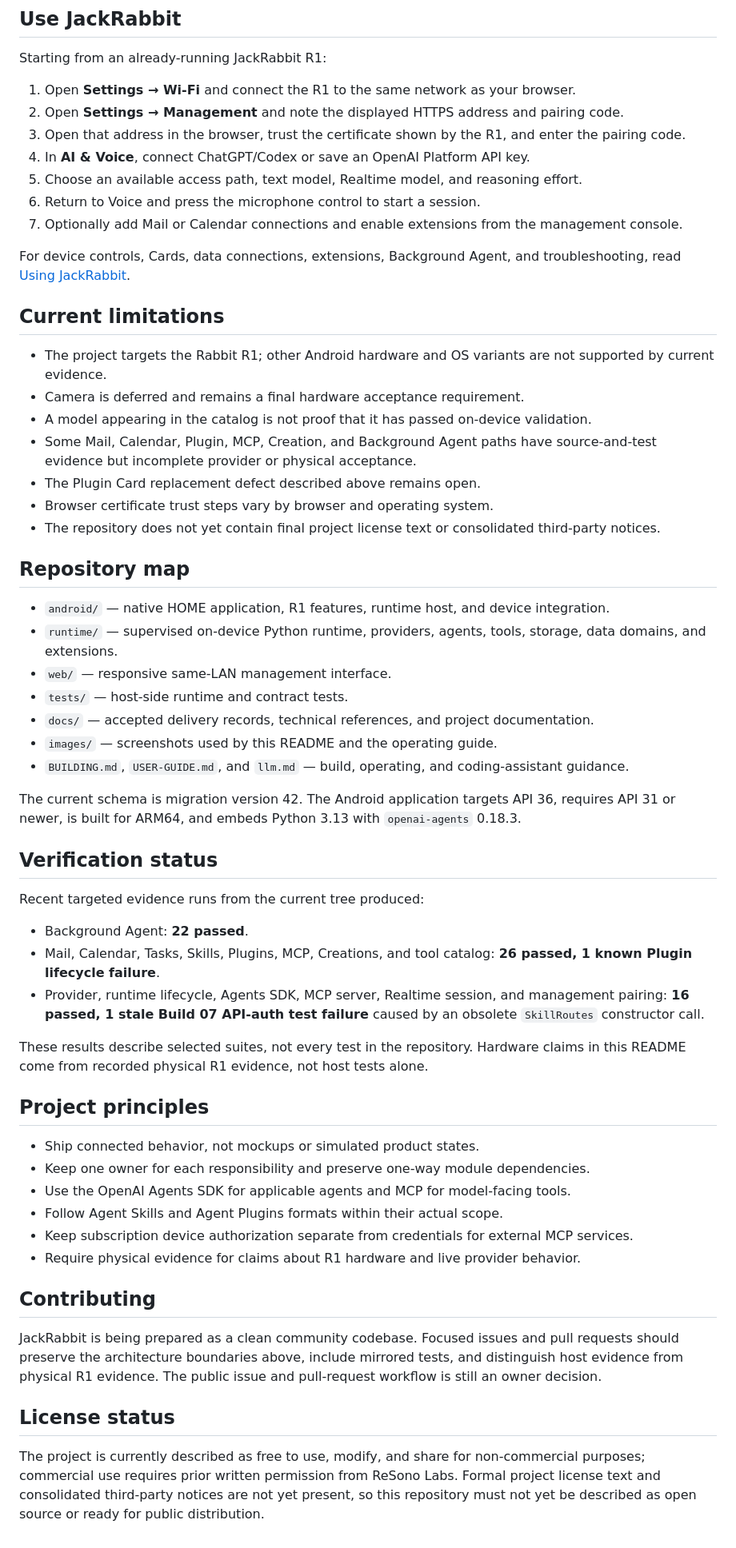
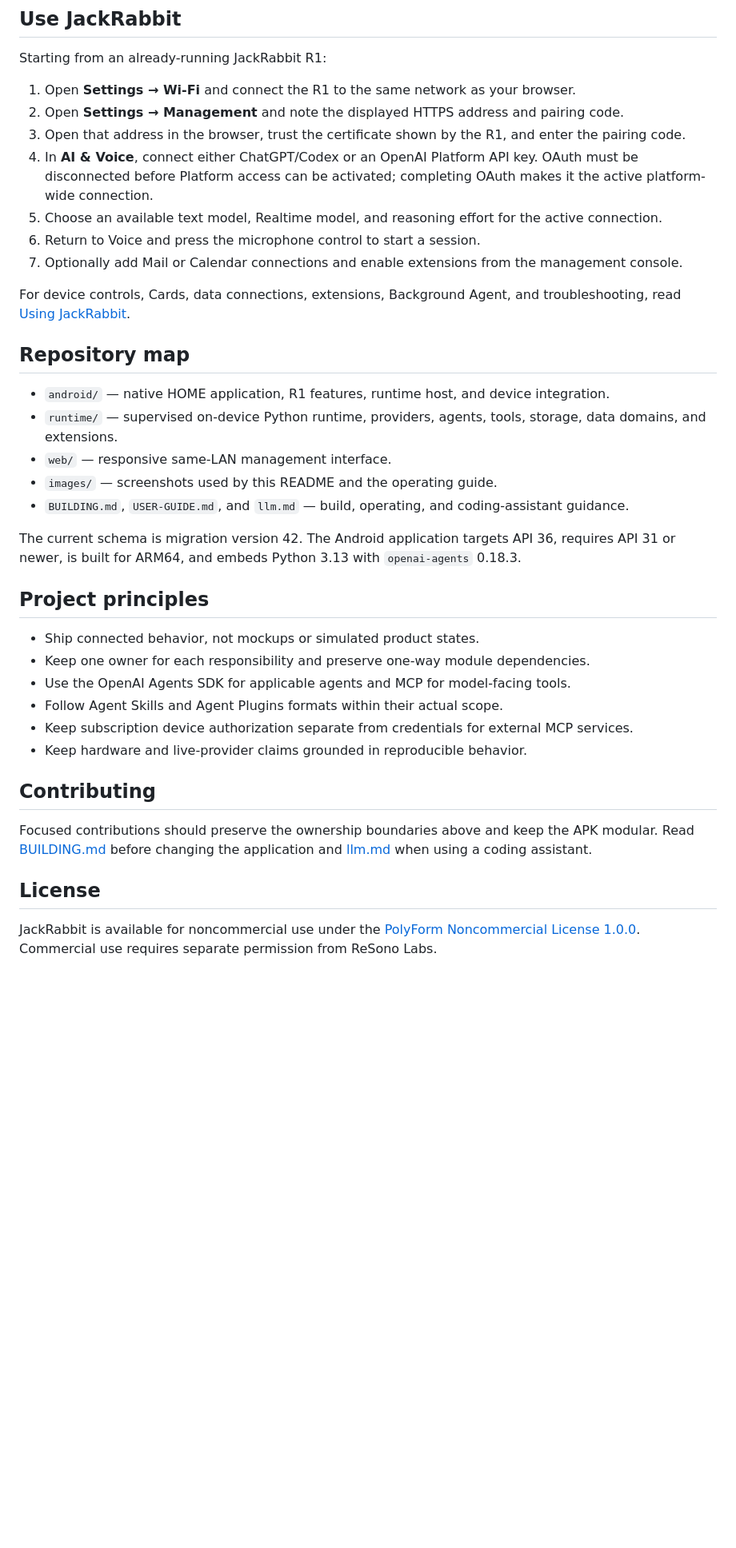
Before and after one commit to ReSono-Labs/JackRabbit-OS, a Markdown page: README.md, the part around one of its changes. Shown at 80% size. GitHub-like rendering; blank space fills up the shorter version.

Commit message:
clean up public README status content

```diff
--- a/README.md
+++ b/README.md
@@ -158,44 +156,22 @@ Starting from an already-running JackRabbit R1:
 1. Open **Settings → Wi-Fi** and connect the R1 to the same network as your browser.
 2. Open **Settings → Management** and note the displayed HTTPS address and pairing code.
 3. Open that address in the browser, trust the certificate shown by the R1, and enter the pairing code.
-4. In **AI & Voice**, connect ChatGPT/Codex or save an OpenAI Platform API key.
-5. Choose an available access path, text model, Realtime model, and reasoning effort.
+4. In **AI & Voice**, connect either ChatGPT/Codex or an OpenAI Platform API key. OAuth must be disconnected before Platform access can be activated; completing OAuth makes it the active platform-wide connection.
+5. Choose an available text model, Realtime model, and reasoning effort for the active connection.
 6. Return to Voice and press the microphone control to start a session.
 7. Optionally add Mail or Calendar connections and enable extensions from the management console.
 
 For device controls, Cards, data connections, extensions, Background Agent, and troubleshooting, read [Using JackRabbit](USER-GUIDE.md).
-
-## Current limitations
-
-- The project targets the Rabbit R1; other Android hardware and OS variants are not supported by current evidence.
-- Camera is deferred and remains a final hardware acceptance requirement.
-- A model appearing in the catalog is not proof that it has passed on-device validation.
-- Some Mail, Calendar, Plugin, MCP, Creation, and Background Agent paths have source-and-test evidence but incomplete provider or physical acceptance.
-- The Plugin Card replacement defect described above remains open.
-- Browser certificate trust steps vary by browser and operating system.
-- The repository does not yet contain final project license text or consolidated third-party notices.
 
 ## Repository map
 
 - `android/` — native HOME application, R1 features, runtime host, and device integration.
 - `runtime/` — supervised on-device Python runtime, providers, agents, tools, storage, data domains, and extensions.
 - `web/` — responsive same-LAN management interface.
-- `tests/` — host-side runtime and contract tests.
-- `docs/` — accepted delivery records, technical references, and project documentation.
 - `images/` — screenshots used by this README and the operating guide.
 - `BUILDING.md`, `USER-GUIDE.md`, and `llm.md` — build, operating, and coding-assistant guidance.
 
 The current schema is migration version 42. The Android application targets API 36, requires API 31 or newer, is built for ARM64, and embeds Python 3.13 with `openai-agents` 0.18.3.
-
-## Verification status
-
-Recent targeted evidence runs from the current tree produced:
-
-- Background Agent: **22 passed**.
-- Mail, Calendar, Tasks, Skills, Plugins, MCP, Creations, and tool catalog: **26 passed, 1 known Plugin lifecycle failure**.
-- Provider, runtime lifecycle, Agents SDK, MCP server, Realtime session, and management pairing: **16 passed, 1 stale Build 07 API-auth test failure** caused by an obsolete `SkillRoutes` constructor call.
-
-These results describe selected suites, not every test in the repository. Hardware claims in this README come from recorded physical R1 evidence, not host tests alone.
 
 ## Project principles
 
@@ -204,12 +180,12 @@ These results describe selected suites, not every test in the repository. Hardwa
 - Use the OpenAI Agents SDK for applicable agents and MCP for model-facing tools.
 - Follow Agent Skills and Agent Plugins formats within their actual scope.
 - Keep subscription device authorization separate from credentials for external MCP services.
-- Require physical evidence for claims about R1 hardware and live provider behavior.
+- Keep hardware and live-provider claims grounded in reproducible behavior.
 
 ## Contributing
 
-JackRabbit is being prepared as a clean community codebase. Focused issues and pull requests should preserve the architecture boundaries above, include mirrored tests, and distinguish host evidence from physical R1 evidence. The public issue and pull-request workflow is still an owner decision.
+Focused contributions should preserve the ownership boundaries above and keep the APK modular. Read [BUILDING.md](BUILDING.md) before changing the application and [llm.md](llm.md) when using a coding assistant.
 
-## License status
+## License
 
-The project is currently described as free to use, modify, and share for non-commercial purposes; commercial use requires prior written permission from ReSono Labs. Formal project license text and consolidated third-party notices are not yet present, so this repository must not yet be described as open source or ready for public distribution.
+JackRabbit is available for noncommercial use under the [PolyForm Noncommercial License 1.0.0](LICENSE). Commercial use requires separate permission from ReSono Labs.
```
Also changed, not shown: other parts of README.md (+14 -16 lines).
